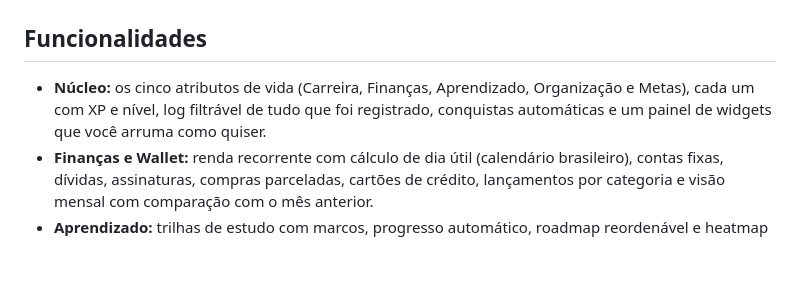
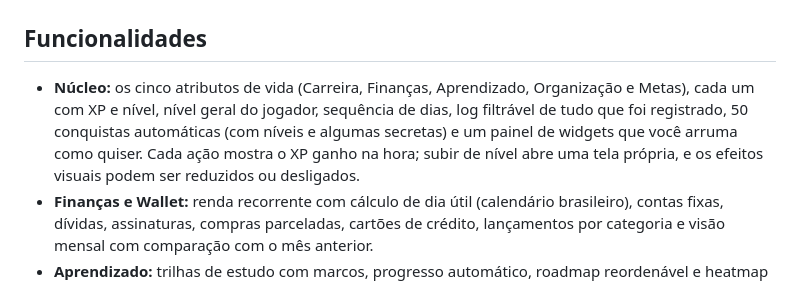
Before and after one commit to emanuel-frs/KAMI, a Markdown page: README.md, the part around the change. Drawn GitHub-style; blank space fills up the shorter version.

Commit message:
docs(readme): descreve a gamificação atual do núcleo
Co-Authored-By: Claude Opus 5.5 <noreply@anthropic.com>

```diff
--- a/README.md
+++ b/README.md
@@ -52,8 +52,10 @@ Projeto pessoal, mantido por uma pessoa. Foi feito para o meu uso e publicado co
 ## Funcionalidades
 
 - **Núcleo:** os cinco atributos de vida (Carreira, Finanças, Aprendizado, Organização e Metas), cada
-  um com XP e nível, log filtrável de tudo que foi registrado, conquistas automáticas e um painel de
-  widgets que você arruma como quiser.
+  um com XP e nível, nível geral do jogador, sequência de dias, log filtrável de tudo que foi
+  registrado, 50 conquistas automáticas (com níveis e algumas secretas) e um painel de widgets que você
+  arruma como quiser. Cada ação mostra o XP ganho na hora; subir de nível abre uma tela própria, e os
+  efeitos visuais podem ser reduzidos ou desligados.
 - **Finanças e Wallet:** renda recorrente com cálculo de dia útil (calendário brasileiro), contas
   fixas, dívidas, assinaturas, compras parceladas, cartões de crédito, lançamentos por categoria e
   visão mensal com comparação com o mês anterior.
```
